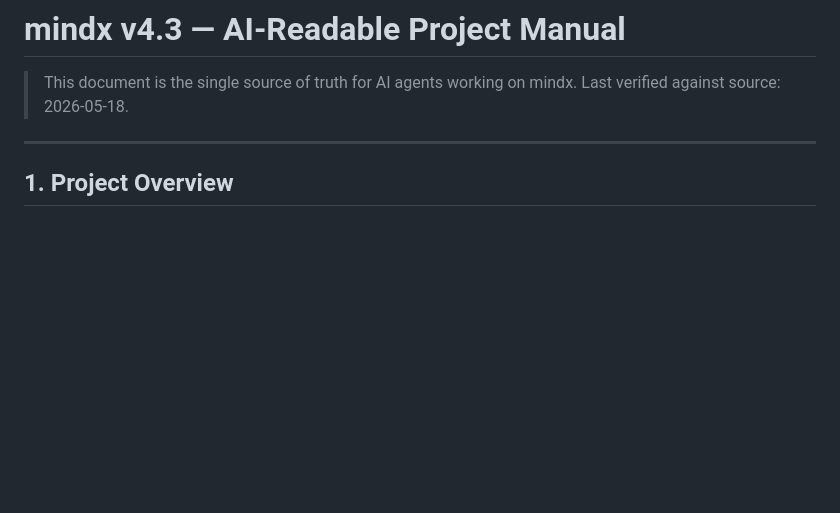
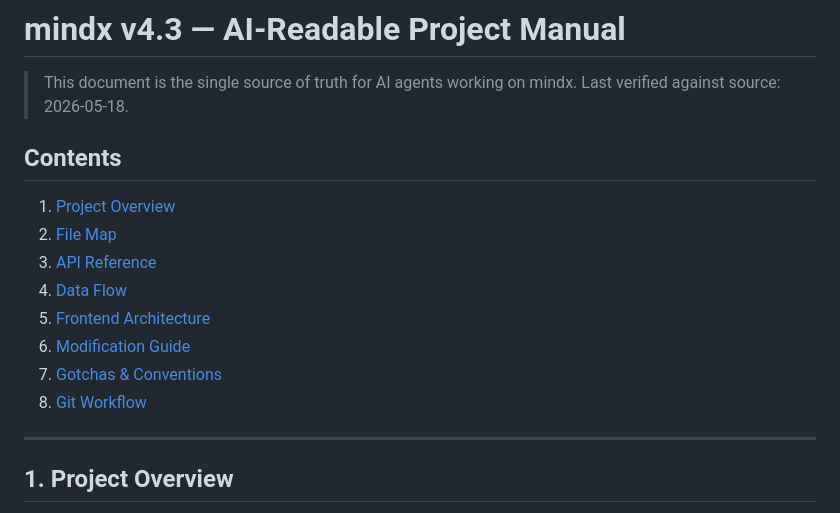
Before and after one commit to sope1999/mindx, a Markdown page: AI_MANUAL.md, the part around the change. GitHub-like rendering; blank space fills up the shorter version.

Commit message:
docs: add table of contents to AI_MANUAL.md

```diff
--- a/AI_MANUAL.md
+++ b/AI_MANUAL.md
@@ -2,6 +2,17 @@
 
 > This document is the single source of truth for AI agents working on mindx.
 > Last verified against source: 2026-05-18.
+
+## Contents
+
+1. [Project Overview](#1-project-overview)
+2. [File Map](#2-file-map)
+3. [API Reference](#3-api-reference)
+4. [Data Flow](#4-data-flow)
+5. [Frontend Architecture](#5-frontend-architecture)
+6. [Modification Guide](#6-modification-guide)
+7. [Gotchas & Conventions](#7-gotchas--conventions)
+8. [Git Workflow](#8-git-workflow)
 
 ---
 
```
